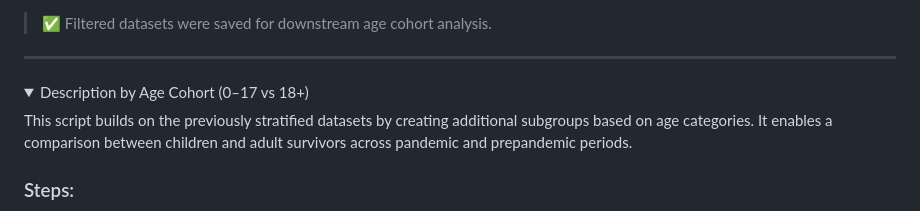
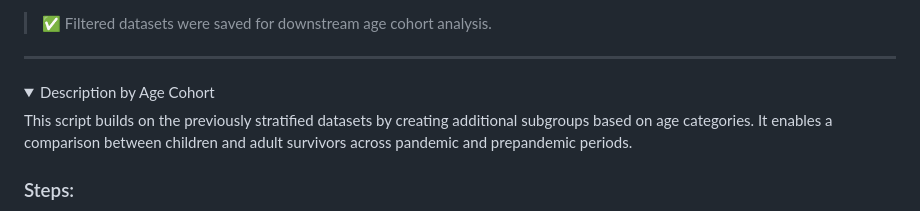
Before and after one commit to MariaAnaGonzalez/MCA.Violence.Colombia, a Markdown page: code/README.md, the part around one of its changes. Rendered like a GitHub page; folded sections open.

```diff
--- a/code/README.md
+++ b/code/README.md
@@ -170,7 +170,8 @@ This script creates stratified databases for prepandemic and pandemic periods by
 ---
 
 <details>
-<summary> Description by Age Cohort (0–17 vs 18+)</summary>
+
+<summary> Description by Age Cohort </summary>
 
 This script builds on the previously stratified datasets by creating additional subgroups based on age categories. It enables a comparison between children and adult survivors across pandemic and prepandemic periods.
 
```
Also changed, not shown: other parts of code/README.md (+1 -1 lines).
